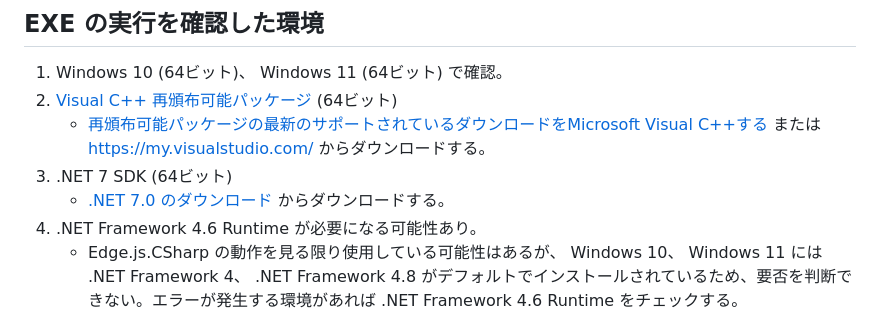
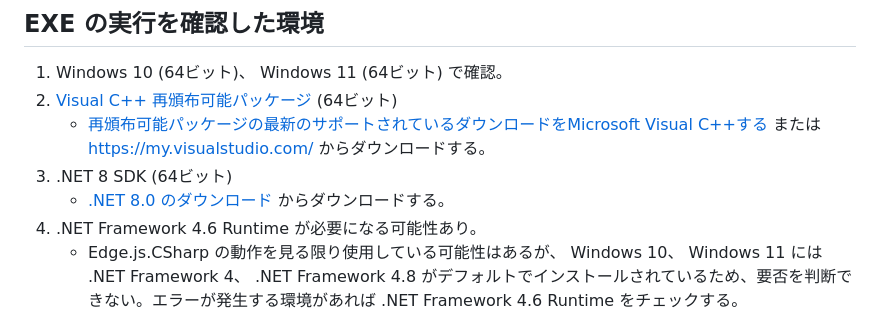
Before and after one commit to nakamurakko/electron-dll-sample, a Markdown page: README.md, the part around the change. Rendered like a GitHub page.

Commit message:
README を修正。

```diff
--- a/README.md
+++ b/README.md
@@ -18,8 +18,8 @@
 1. Windows 10 (64ビット)、 Windows 11 (64ビット) で確認。
 1. [Visual C++ 再頒布可能パッケージ](https://aka.ms/vs/17/release/vc_redist.x64.exe) (64ビット)
     * [再頒布可能パッケージの最新のサポートされているダウンロードをMicrosoft Visual C++する](https://learn.microsoft.com/ja-jp/cpp/windows/latest-supported-vc-redist?view=msvc-170) または <https://my.visualstudio.com/> からダウンロードする。
-1. .NET 7 SDK (64ビット)
-    * [.NET 7.0 のダウンロード](https://dotnet.microsoft.com/ja-jp/download/dotnet/7.0) からダウンロードする。
+1. .NET 8 SDK (64ビット)
+    * [.NET 8.0 のダウンロード](https://dotnet.microsoft.com/ja-jp/download/dotnet/8.0) からダウンロードする。
 1. .NET Framework 4.6 Runtime が必要になる可能性あり。
     * Edge.js.CSharp の動作を見る限り使用している可能性はあるが、 Windows 10、 Windows 11 には .NET Framework 4、 .NET Framework 4.8 がデフォルトでインストールされているため、要否を判断できない。エラーが発生する環境があれば .NET Framework 4.6 Runtime をチェックする。
 
```
